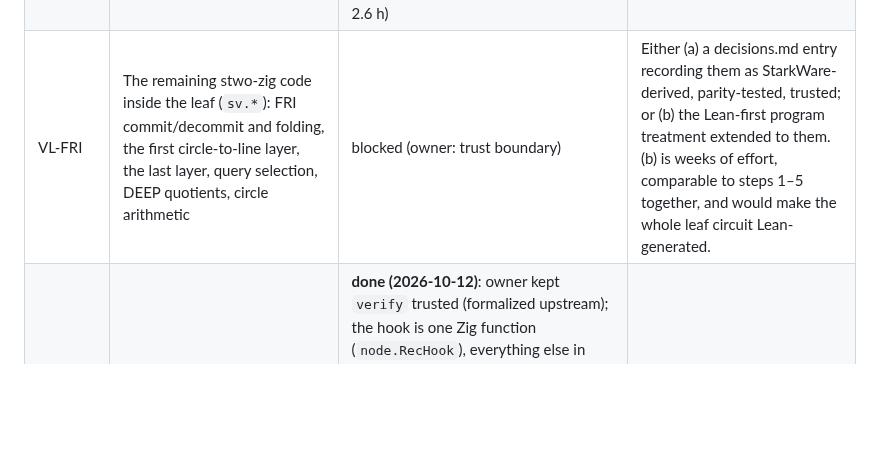
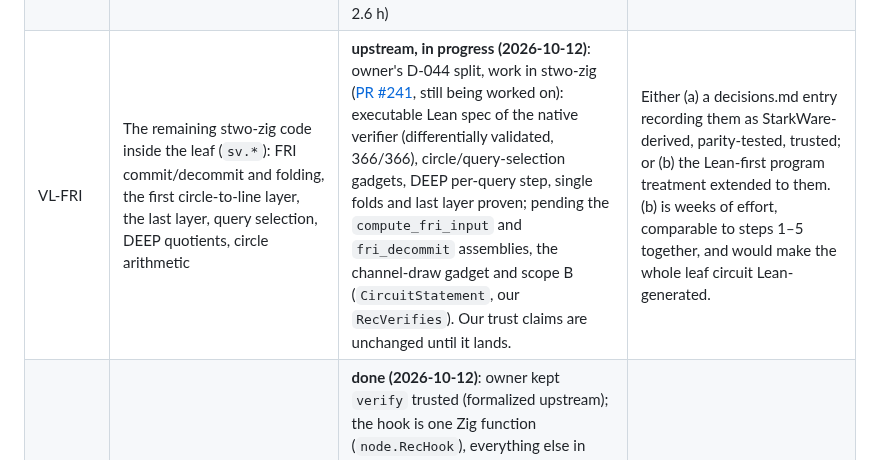
Before and after one commit to starknet-innovation/starked-bitcoin, a Markdown page: docs/project/roadmap.md, the part around one of its changes. Drawn GitHub-style; blank space fills up the shorter version.

Commit message:
roadmap: VL-FRI upstream in progress (stwo-zig PR #241)
Co-Authored-By: Claude Opus 5.5 <noreply@anthropic.com>

```diff
--- a/docs/project/roadmap.md
+++ b/docs/project/roadmap.md
@@ -85,7 +85,7 @@ remains:
 | VL-POW | The proof-of-work bit check (`LeanChannel.pow`, `extractBits`) Lean-first | **done (2026-10-11)**: `powCheck_sound` (`Circuit/Pow.lean`), gate parity and same verdicts as stwo-zig, mainnet VK unchanged | Program + soundness theorem, gate parity with the hand-written Zig, mainnet VK unchanged. Small. |
 | VL-OODS | The shifted OODS points (one `addPoints` per distinct offset — our code) Lean-first | **done (2026-10-11)**: `shift_sound` (`Circuit/Oods.lean`), Lean-computed shifts equal stwo-zig's `mulSigned`, gate parity, mainnet VK unchanged | Same pattern as VL-POW. Small. |
 | VL-ORACLE | REC-FUZZ native oracle: replay the mutation campaigns through the native verifier; accept/reject must agree with the circuit | **done (2026-10-11)** (`zig build oracle`): native-proof mutations, both verifiers agree (0 disagreements; LogUp system all 280 sites; header-tree segment through the leaf circuit, every site: 46,068 native sites, 42,836 checked by both, 3,232 natively only, 2.6 h) | Campaign run and recorded in verification.md. Tests exactly the `sv.*` code that stays trusted under VL-FRI's option (a). |
-| VL-FRI | The remaining stwo-zig code inside the leaf (`sv.*`): FRI commit/decommit and folding, the first circle-to-line layer, the last layer, query selection, DEEP quotients, circle arithmetic | blocked (owner: trust boundary) | Either (a) a decisions.md entry recording them as StarkWare-derived, parity-tested, trusted; or (b) the Lean-first program treatment extended to them. (b) is weeks of effort, comparable to steps 1–5 together, and would make the whole leaf circuit Lean-generated. |
+| VL-FRI | The remaining stwo-zig code inside the leaf (`sv.*`): FRI commit/decommit and folding, the first circle-to-line layer, the last layer, query selection, DEEP quotients, circle arithmetic | **upstream, in progress (2026-10-12)**: owner's D-044 split, work in stwo-zig ([PR #241](https://github.com/teddyjfpender/stwo-zig/pull/241), still being worked on): executable Lean spec of the native verifier (differentially validated, 366/366), circle/query-selection gadgets, DEEP per-query step, single folds and last layer proven; pending the `compute_fri_input` and `fri_decommit` assemblies, the channel-draw gadget and scope B (`CircuitStatement`, our `RecVerifies`). Our trust claims are unchanged until it lands. | Either (a) a decisions.md entry recording them as StarkWare-derived, parity-tested, trusted; or (b) the Lean-first program treatment extended to them. (b) is weeks of effort, comparable to steps 1–5 together, and would make the whole leaf circuit Lean-generated. |
 | VL-NODE | The node circuits' wiring around stwo-zig's recursive verifier (`stark_verifier.verify`, `CircuitStatement`), end to end | **done (2026-10-12)**: owner kept `verify` trusted (formalized upstream); the hook is one Zig function (`node.RecHook`), everything else in both node circuits and the block leaf's output is replayed Lean (`blockLeafOut`); `block_node_sound`, `tree_sound`, `forest_sound`, `forest_epoch` (`Circuit/BlockRec.lean`), `htree_sound`, `header_root_sound` (`Circuit/HeaderRec.lean`), standard axioms, Blake2s collisions explicit; named hypotheses `stwoSound`, `nodeCircuit`, `RecVerifies`, `BlockLeafSound` ([verifier-formalization.md](../design/verifier-formalization.md#done-2026-10-12-the-node-wiring-end-to-end-vl-node)); circuits, VKs and block proofs unchanged | Theorem from the outer verifier's checks to `RngOk` / `chain_from_genesis_T`, modulo named hypotheses; tamper tests (wrong child key or digest rejected). |
 
 ## Later
```
Also changed, not shown: other parts of docs/project/roadmap.md (+1 -1 lines).
